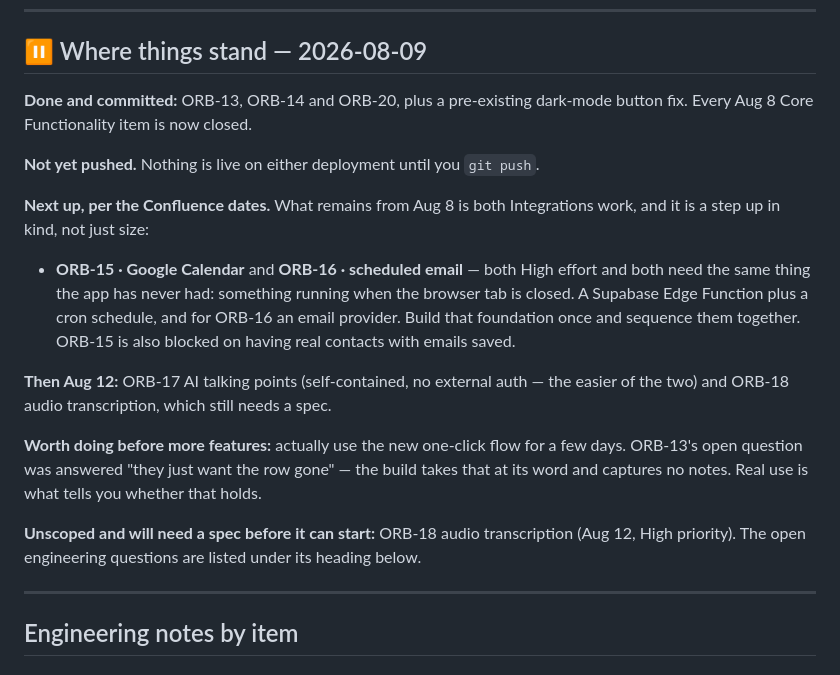
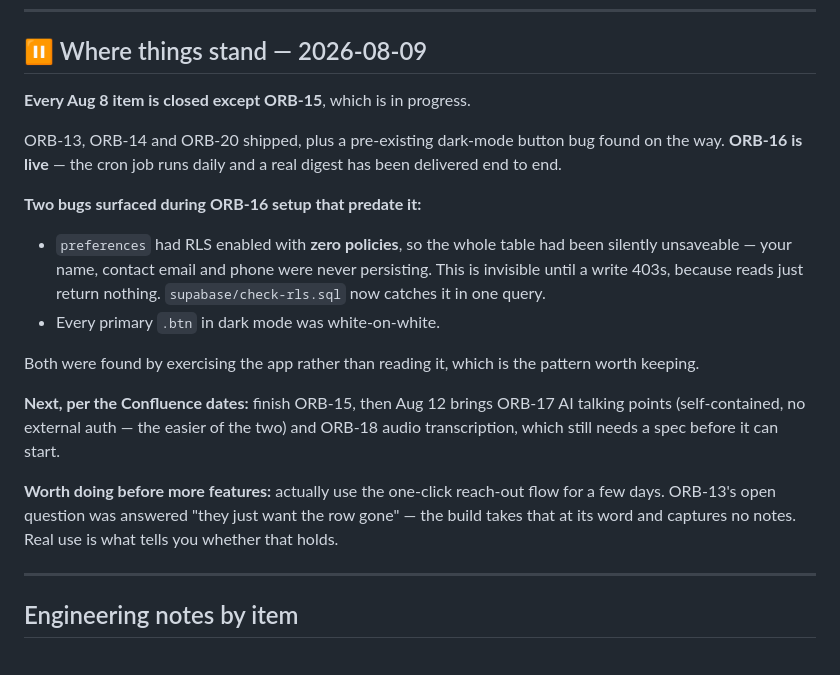
Before and after one commit to davina-li-01/internship-tracker, a Markdown page: ROADMAP.md, the part around the change. GitHub-like rendering.

Commit message:
docs: refresh the status section now ORB-16 is live
Co-Authored-By: Claude Opus 5 <noreply@anthropic.com>

```diff
--- a/ROADMAP.md
+++ b/ROADMAP.md
@@ -60,31 +60,30 @@ supersedes it: ORB-13 and ORB-14 start today, talking points on Aug 12.
 
 ## ⏸ Where things stand — 2026-08-09
 
-**Done and committed:** ORB-13, ORB-14 and ORB-20, plus a pre-existing dark-mode
-button fix. Every Aug 8 Core Functionality item is now closed.
+**Every Aug 8 item is closed except ORB-15**, which is in progress.
 
-**Not yet pushed.** Nothing is live on either deployment until you `git push`.
+ORB-13, ORB-14 and ORB-20 shipped, plus a pre-existing dark-mode button bug found
+on the way. **ORB-16 is live** — the cron job runs daily and a real digest has
+been delivered end to end.
 
-**Next up, per the Confluence dates.** What remains from Aug 8 is both Integrations
-work, and it is a step up in kind, not just size:
+**Two bugs surfaced during ORB-16 setup that predate it:**
+- `preferences` had RLS enabled with **zero policies**, so the whole table had been
+  silently unsaveable — your name, contact email and phone were never persisting.
+  This is invisible until a write 403s, because reads just return nothing.
+  `supabase/check-rls.sql` now catches it in one query.
+- Every primary `.btn` in dark mode was white-on-white.
 
-- **ORB-15 · Google Calendar** and **ORB-16 · scheduled email** — both High effort
-  and both need the same thing the app has never had: something running when the
-  browser tab is closed. A Supabase Edge Function plus a cron schedule, and for
-  ORB-16 an email provider. Build that foundation once and sequence them together.
-  ORB-15 is also blocked on having real contacts with emails saved.
+Both were found by exercising the app rather than reading it, which is the pattern
+worth keeping.
 
-**Then Aug 12:** ORB-17 AI talking points (self-contained, no external auth — the
-easier of the two) and ORB-18 audio transcription, which still needs a spec.
+**Next, per the Confluence dates:** finish ORB-15, then Aug 12 brings ORB-17 AI
+talking points (self-contained, no external auth — the easier of the two) and
+ORB-18 audio transcription, which still needs a spec before it can start.
 
-**Worth doing before more features:** actually use the new one-click flow for a few
-days. ORB-13's open question was answered "they just want the row gone" — the build
-takes that at its word and captures no notes. Real use is what tells you whether
-that holds.
-
-**Unscoped and will need a spec before it can start:** ORB-18 audio transcription
-(Aug 12, High priority). The open engineering questions are listed under its
-heading below.
+**Worth doing before more features:** actually use the one-click reach-out flow for
+a few days. ORB-13's open question was answered "they just want the row gone" — the
+build takes that at its word and captures no notes. Real use is what tells you
+whether that holds.
 
 ---
 
```
